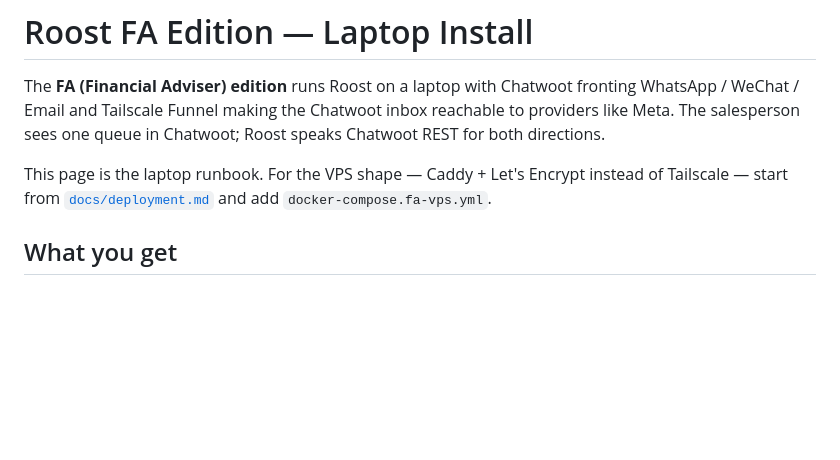
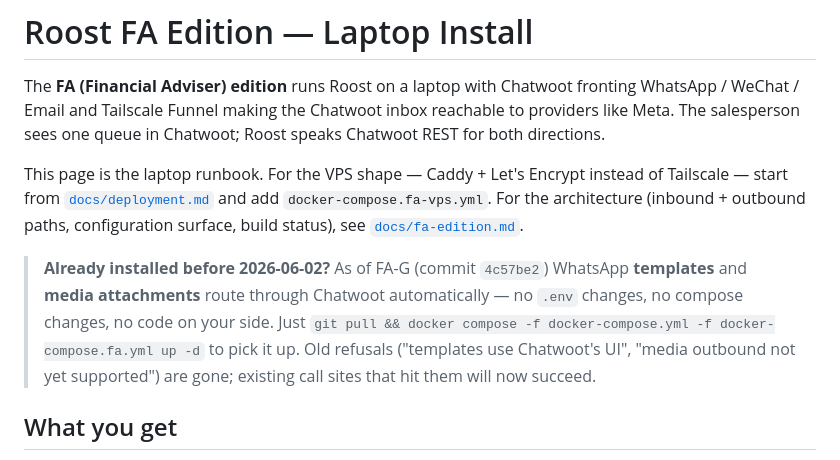
Before and after one commit to crazyguy106/roost, a Markdown page: docs/fa-laptop-install.md, the part around the change. GitHub-like rendering; blank space fills up the shorter version.

```diff
--- a/docs/fa-laptop-install.md
+++ b/docs/fa-laptop-install.md
@@ -7,7 +7,17 @@ Chatwoot; Roost speaks Chatwoot REST for both directions.
 
 This page is the laptop runbook. For the VPS shape — Caddy + Let's Encrypt
 instead of Tailscale — start from [`docs/deployment.md`](deployment.md) and
-add `docker-compose.fa-vps.yml`.
+add `docker-compose.fa-vps.yml`. For the architecture (inbound + outbound
+paths, configuration surface, build status), see
+[`docs/fa-edition.md`](fa-edition.md).
+
+> **Already installed before 2026-06-02?** As of FA-G (commit `4c57be2`)
+> WhatsApp **templates** and **media attachments** route through Chatwoot
+> automatically — no `.env` changes, no compose changes, no code on your
+> side. Just `git pull && docker compose -f docker-compose.yml -f
+> docker-compose.fa.yml up -d` to pick it up. Old refusals
+> ("templates use Chatwoot's UI", "media outbound not yet supported") are
+> gone; existing call sites that hit them will now succeed.
 
 ## What you get
 
```
Also changed, not shown: docs/fa-edition.md (+89 -0 lines).
